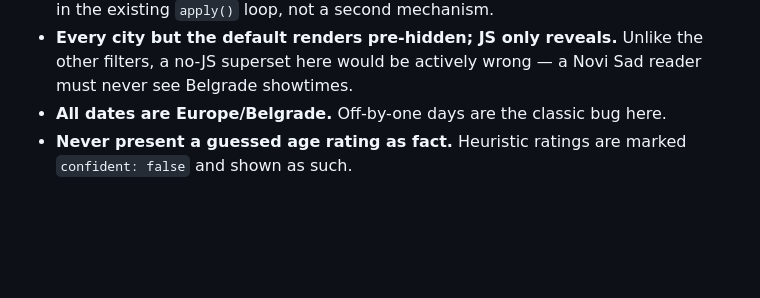
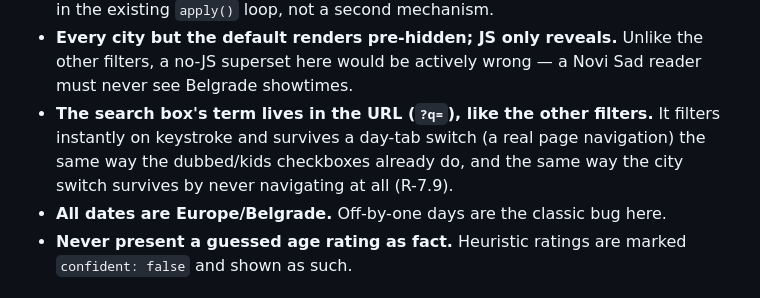
Before and after one commit to CacheNS/CinemaNS, a Markdown page: .github/copilot-instructions.md, the part around the change. Drawn GitHub-style; blank space fills up the shorter version.

```diff
--- a/.github/copilot-instructions.md
+++ b/.github/copilot-instructions.md
@@ -36,6 +36,10 @@ the repository keeps its old name on purpose until the domain move (R-13.8).
 - **Every city but the default renders pre-hidden; JS only reveals.** Unlike the
   other filters, a no-JS superset here would be actively wrong — a Novi Sad
   reader must never see Belgrade showtimes.
+- **The search box's term lives in the URL (`?q=`), like the other filters.**
+  It filters instantly on keystroke and survives a day-tab switch (a real page
+  navigation) the same way the dubbed/kids checkboxes already do, and the same
+  way the city switch survives by never navigating at all (R-7.9).
 - **All dates are Europe/Belgrade.** Off-by-one days are the classic bug here.
 - **Never present a guessed age rating as fact.** Heuristic ratings are marked
   `confident: false` and shown as such.
```
Also changed, not shown: AGENTS.md (+6 -0 lines), 1 other file.
